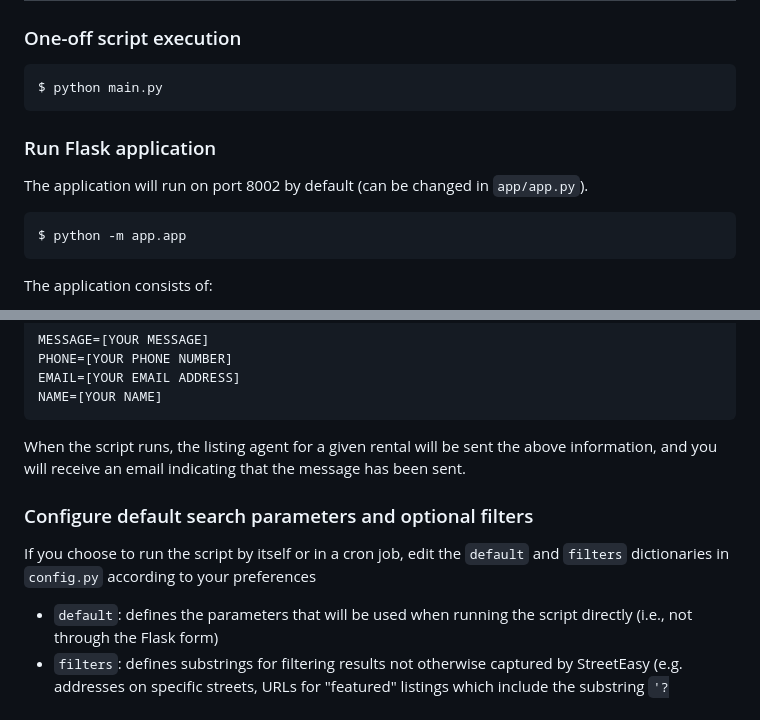
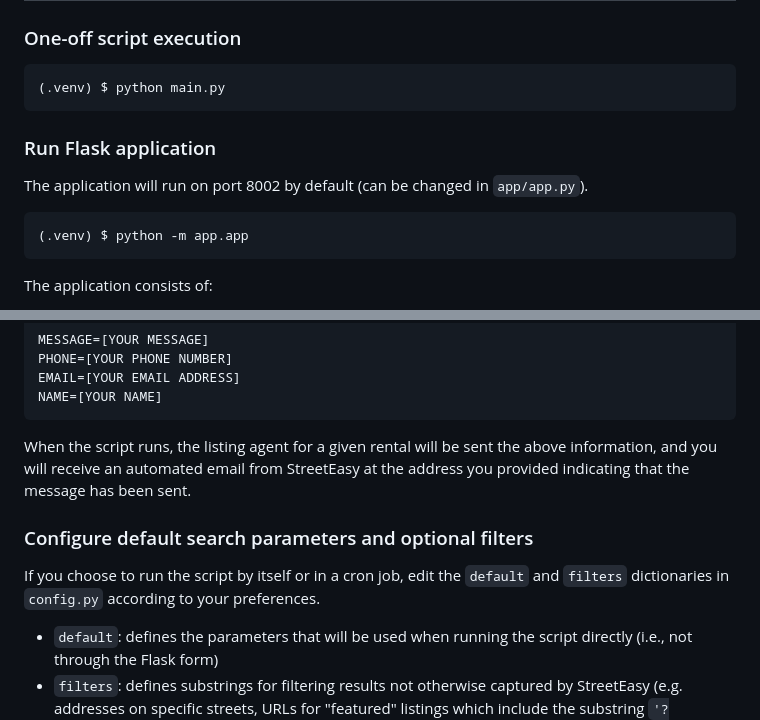
Before and after one commit to v13b9/streeteasy-monitor, a Markdown page: README.md, 2 parts joined by grey strips. GitHub-like rendering.

````diff
--- a/README.md
+++ b/README.md
@@ -20,13 +20,13 @@ Python script that checks StreetEasy for new rentals matching search criteria an
 
 ### One-off script execution
 ```bash
-$ python main.py
+(.venv) $ python main.py
 ```
 
 ### Run Flask application
 The application will run on port 8002 by default (can be changed in `app/app.py`).
 ```bash
-$ python -m app.app
+(.venv) $ python -m app.app
 ```
 The application consists of:
 - A form that can be used to check for listings based on specified criteria
@@ -103,10 +103,10 @@ PHONE=[YOUR PHONE NUMBER]
 EMAIL=[YOUR EMAIL ADDRESS]
 NAME=[YOUR NAME]
 ```
-When the script runs, the listing agent for a given rental will be sent the above information, and you will receive an email indicating that the message has been sent.
+When the script runs, the listing agent for a given rental will be sent the above information, and you will receive an automated email from StreetEasy at the address you provided indicating that the message has been sent.
 
 ### Configure default search parameters and optional filters
-If you choose to run the script by itself or in a cron job, edit the `default` and `filters` dictionaries in `config.py` according to your preferences
+If you choose to run the script by itself or in a cron job, edit the `default` and `filters` dictionaries in `config.py` according to your preferences.
 
 - `default`: defines the parameters that will be used when running the script directly (i.e., not through the Flask form)
 - `filters`: defines substrings for filtering results not otherwise captured by StreetEasy (e.g. addresses on specific streets, URLs for "featured" listings which include the substring `'?featured=1'`)
````
Also changed, not shown: other parts of README.md (+17 -13 lines).
